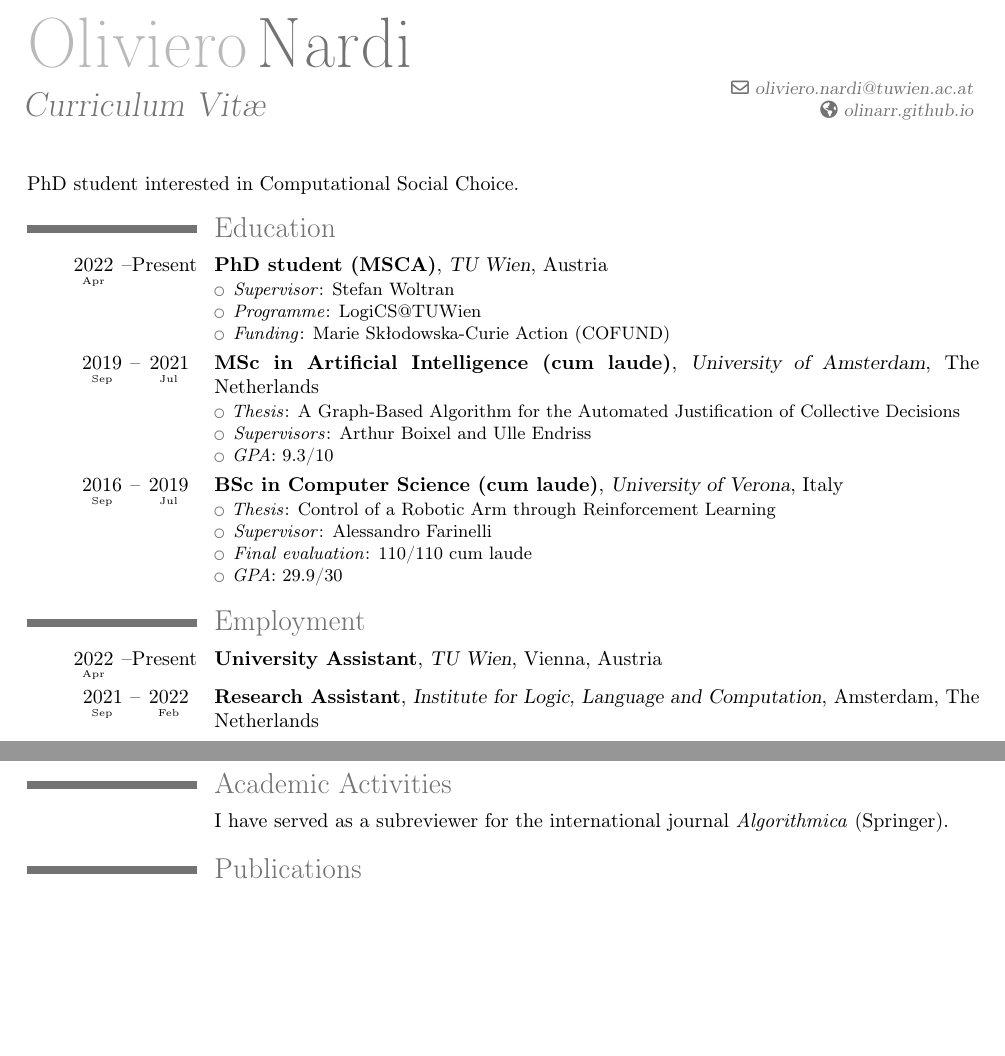
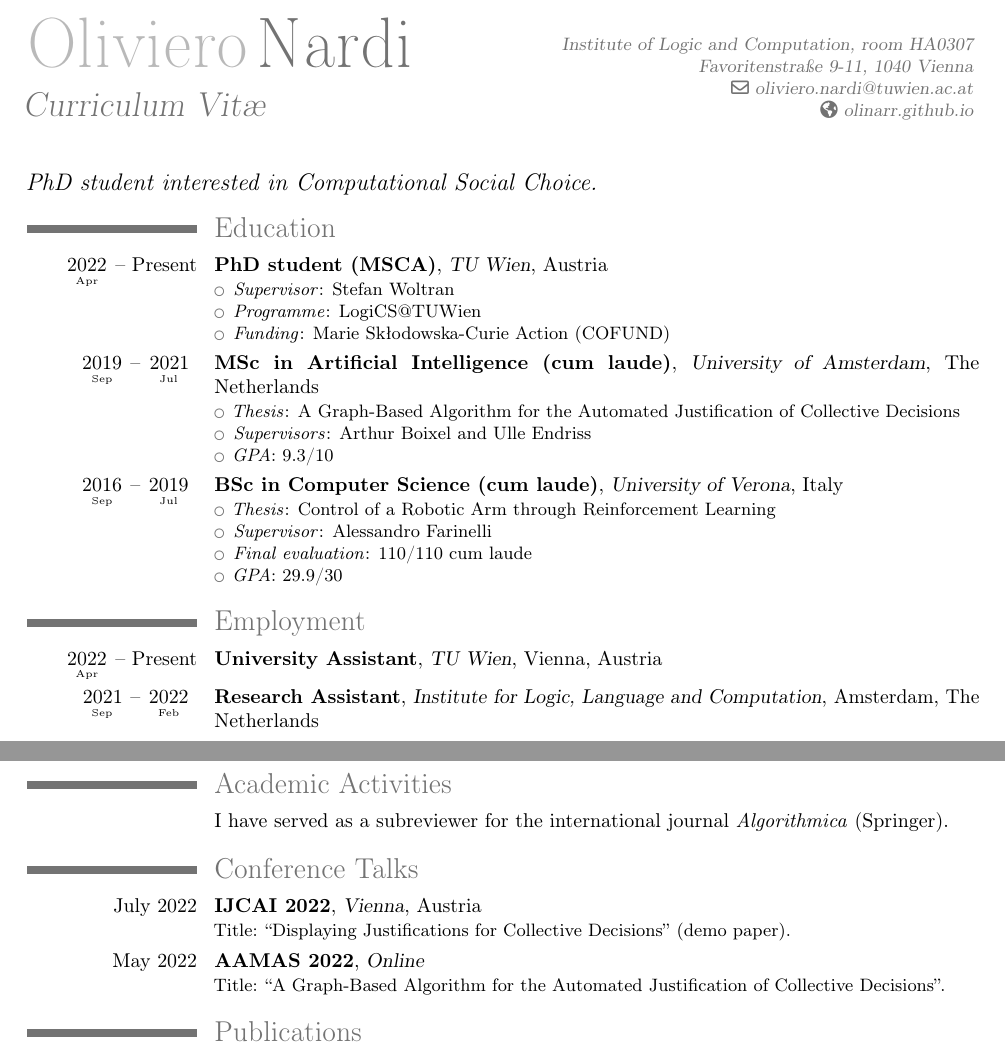
Before and after one commit to olinarr/olinarr.github.io, a LaTeX CV (cv-source/OlivieroNardi.tex): two parts of pages 1 and 2 of 2, joined at a grey line, cut at the place of the change, the shorter picture padded with empty space. Compiled offline with pdfLaTeX.

Commit message:
Updated CV

```diff
--- a/cv-source/OlivieroNardi.tex
+++ b/cv-source/OlivieroNardi.tex
@@ -11,7 +11,7 @@
 \firstname{Oliviero}
 \familyname{Nardi}
 \title{Curriculum Vit\ae}
-%\address{Favoritenstraße 11}{1040 Wien}
+\address{Institute of Logic and Computation, room HA0307}{Favoritenstraße 9-11, 1040 Vienna}
 %\mobile{+31~(0)20~525~2858}
 %\phone{+31~(0)20~525~2858}
 %\fax{fax}: optional
@@ -34,11 +34,11 @@
 \begin{document}
     \maketitle
 
-    PhD student interested in Computational Social Choice.
+    {\large\emph{PhD student interested in Computational Social Choice.}}
 
     \section{Education}
 
-    \cventry{\yearabove{Apr}{2022}--Present}{PhD student (MSCA)}{TU Wien}{Austria}{}{
+    \cventry{\yearabove{Apr}{2022}-- Present}{PhD student (MSCA)}{TU Wien}{Austria}{}{
         \begin{itemize}
             \item \emph{Supervisor}: Stefan Woltran
             \item \emph{Programme}: LogiCS@TUWien
@@ -174,8 +174,13 @@
 
     \cvline{}{I have served as a subreviewer for the international journal \emph{Algorithmica} (Springer).}
 
+    \closesection{}
 
-    \closesection{}
+    \section{Conference Talks}
+
+    \cventry{July 2022}{IJCAI 2022}{Vienna}{Austria}{}{Title: ``Displaying Justifications for Collective Decisions'' (demo paper).}
+
+    \cventry{May 2022}{AAMAS 2022}{Online}{}{}{Title: ``A Graph-Based Algorithm for the Automated Justification of Collective Decisions''.}
 
     \nocite{*}
     \bibliographystyle{unsrt}
```
Also changed, not shown: files/OlivieroNardiCV.pdf, cv-source/OlivieroNardi.tex (2 more changed lines), 1 other file.
